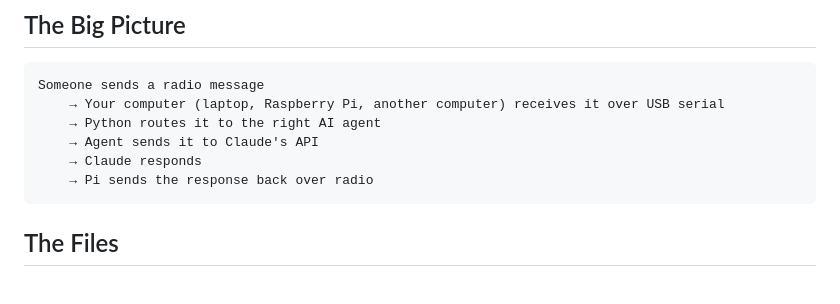
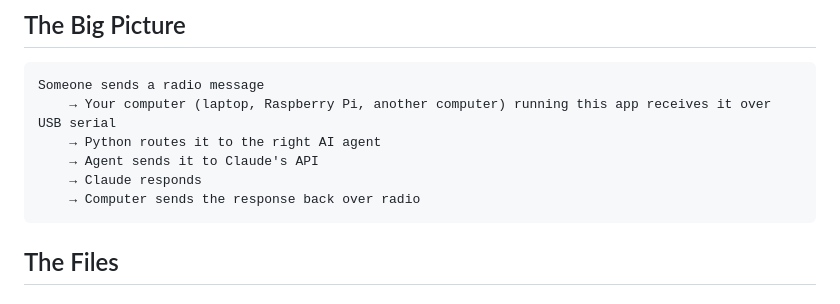
Before and after one commit to chootka/homegrown-tools-self-hosted-infrastructures, a Markdown page: week7-8/channels-code-walkthrough.md, the part around the change. Drawn GitHub-style.

````diff
--- a/week7-8/channels-code-walkthrough.md
+++ b/week7-8/channels-code-walkthrough.md
@@ -6,11 +6,11 @@ The `channels` repo (https://github.com/chootka/channels) runs Claude AI agents
 
 ```
 Someone sends a radio message
-    → Your computer (laptop, Raspberry Pi, another computer) receives it over USB serial
+    → Your computer (laptop, Raspberry Pi, another computer) running this app receives it over USB serial
     → Python routes it to the right AI agent
     → Agent sends it to Claude's API
     → Claude responds
-    → Pi sends the response back over radio
+    → Computer sends the response back over radio
 ```
 
 ## The Files
````
